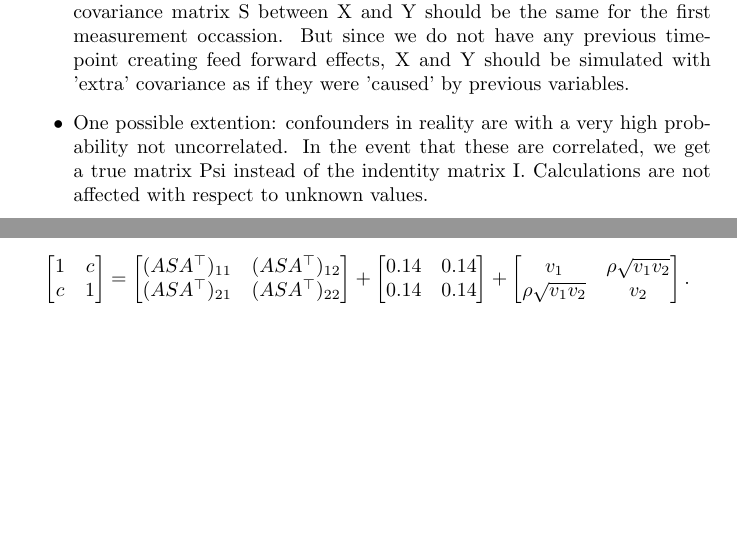
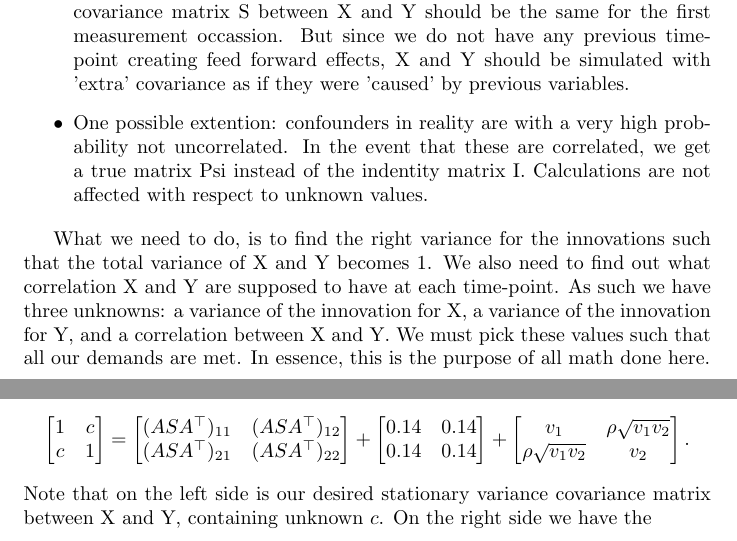
Before and after one commit to EmmaDirk/MachineLearning-BCA, a LaTeX document (Notes/Notes_on_variance_calculations.tex): two parts of pages 1 and 5 of 5 before the commit and two parts of pages 1 and 6 of 6 after it, joined at a grey line, cut so that both start at the same text, the shorter picture padded with empty space. Compiled offline with pdfLaTeX.

Commit message:
changes to notes

```diff
--- a/Notes/Notes_on_variance_calculations.tex
+++ b/Notes/Notes_on_variance_calculations.tex
@@ -23,6 +23,13 @@ The mathematical derivations showing how we can achieve the following in our pan
     \item One possible extention: confounders in reality are with a very high probability not uncorrelated. In the event that these are
     correlated, we get a true matrix Psi instead of the indentity matrix I. Calculations are not affected with respect to unknown values.
 \end{itemize}
+
+What we need to do, is to find the right variance for the innovations such that the total variance of X and Y becomes 1. We also need to find
+out what correlation X and Y are supposed to have at each time-point. As such we have three unknowns: a variance of the innovation for X,
+a variance of the innovation for Y, and a correlation between X and Y. We must pick these values such that all our demands are met. In essence,
+this is the purpose of all math done here.
+
+\newpage
 
 \subsection*{Defining matrices}
 
@@ -221,6 +236,8 @@ v_1 & \rho\sqrt{v_1 v_2} \\
 \]
 
 \noindent
+Note that on the left side is our desired stationary variance covariance matrix between X and Y, containing unknown $c$. On the right
+side we have the
 
 
 
```
Also changed, not shown: Notes/Notes_on_variance_calculations.pdf, Notes/Notes_on_variance_calculations.tex (14 more changed lines).
